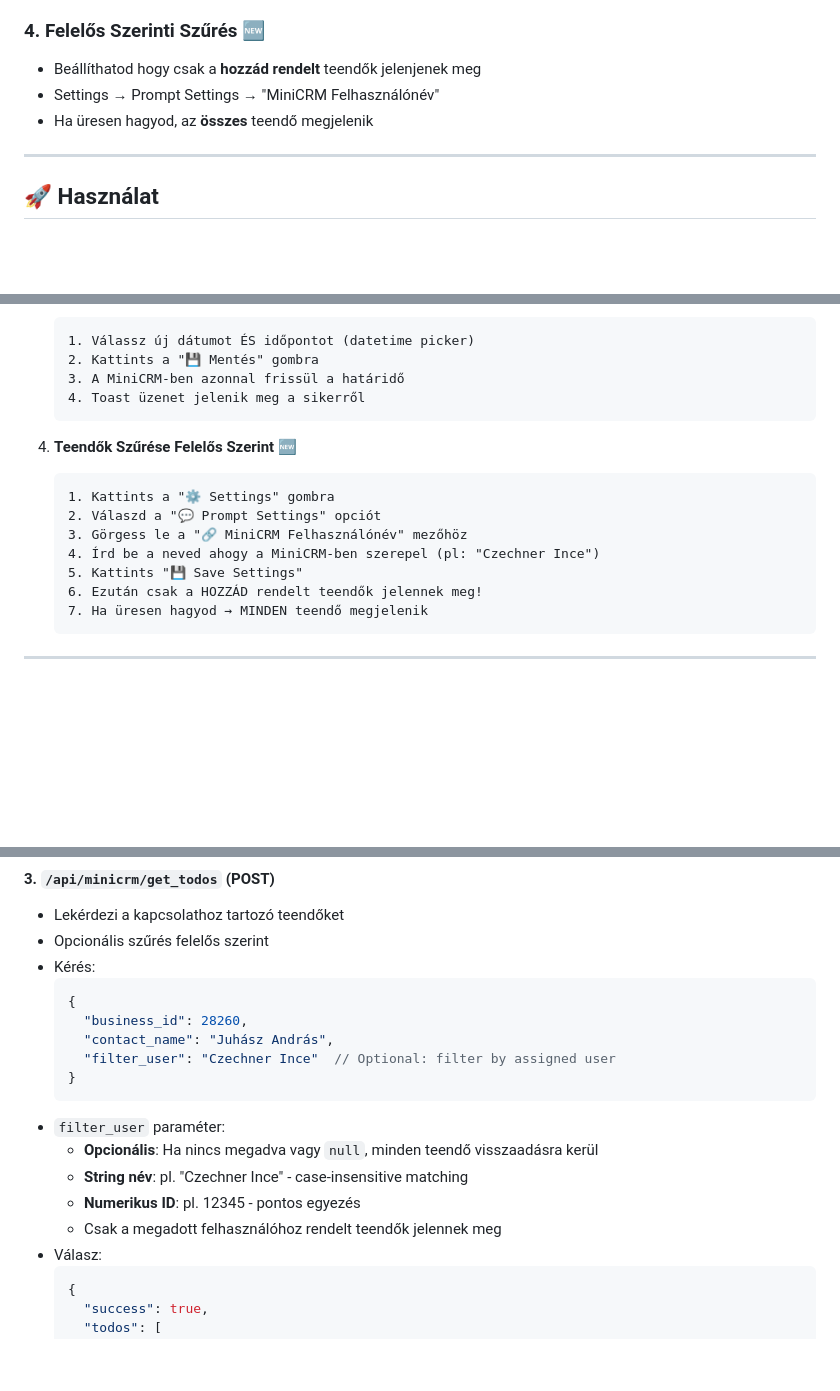
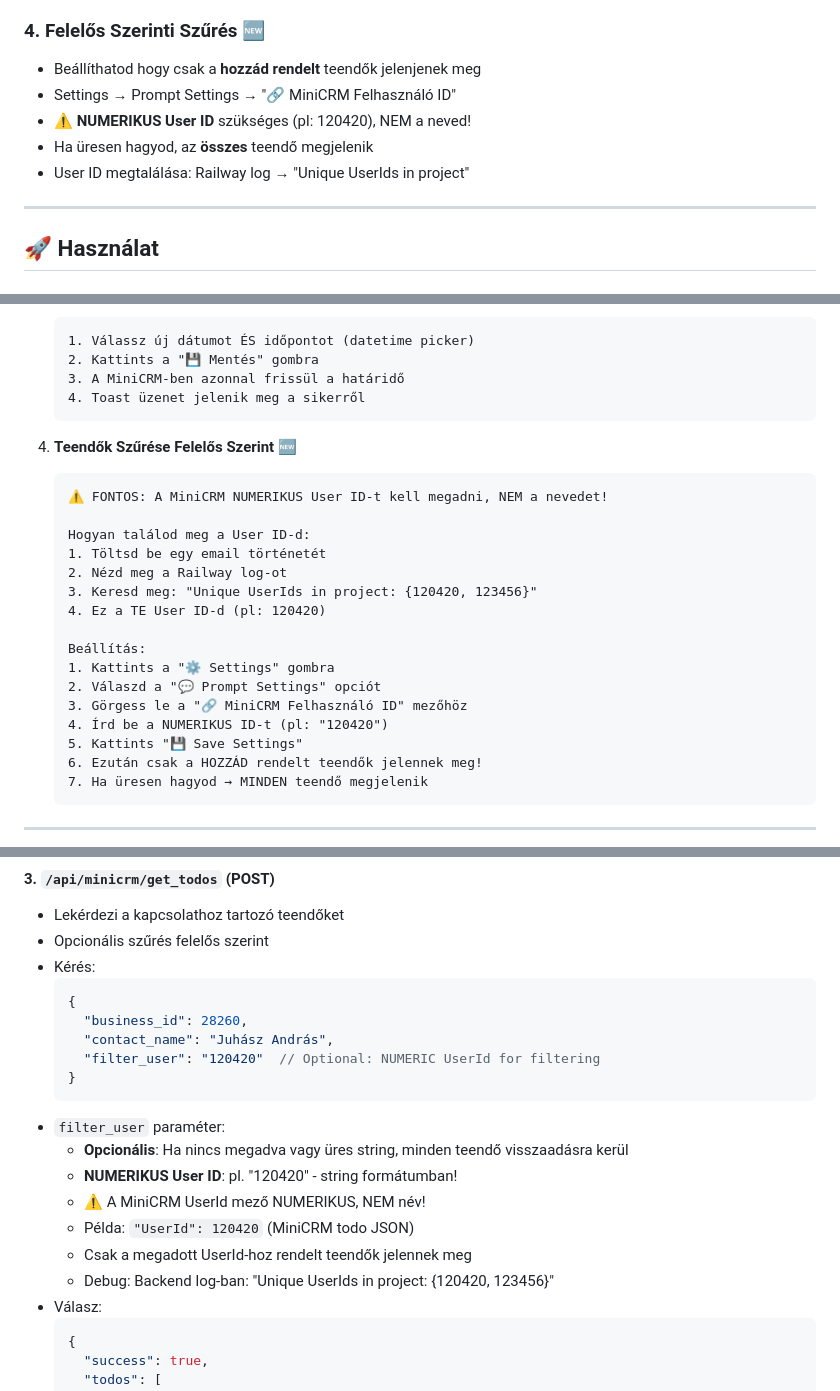
Before and after one commit to Ince88/prv, a Markdown page: MINICRM_INTEGRATION.md, 3 parts joined by grey strips. Drawn GitHub-style; blank space fills up the shorter version.

Commit message:
Docs: Update MiniCRM integration docs - numeric UserId required
Updated documentation to clarify that user filtering requires
NUMERIC User ID from MiniCRM, not the user's name.

Key changes:
- Filter field name: "MiniCRM Felhasználónév" → "MiniCRM Felhasználó ID"
- Clarified: NUMERIC ID required (e.g., 120420)
- Added instructions: How to find your UserId in Railway logs
- Updated filter_user parameter documentation
- Added warning emojis and examples

````diff
--- a/MINICRM_INTEGRATION.md
+++ b/MINICRM_INTEGRATION.md
@@ -27,8 +27,10 @@ A PRV AI Assistant most integr álva van a MiniCRM rendszerrel, lehetővé téve
 
 ### 4. **Felelős Szerinti Szűrés** 🆕
 - Beállíthatod hogy csak a **hozzád rendelt** teendők jelenjenek meg
-- Settings → Prompt Settings → "MiniCRM Felhasználónév"
+- Settings → Prompt Settings → "🔗 MiniCRM Felhasználó ID"
+- ⚠️ **NUMERIKUS User ID** szükséges (pl: 120420), NEM a neved!
 - Ha üresen hagyod, az **összes** teendő megjelenik
+- User ID megtalálása: Railway log → "Unique UserIds in project"
 
 ---
 
@@ -60,10 +62,19 @@ A PRV AI Assistant most integr álva van a MiniCRM rendszerrel, lehetővé téve
 
 4. **Teendők Szűrése Felelős Szerint** 🆕
    ```
+   ⚠️ FONTOS: A MiniCRM NUMERIKUS User ID-t kell megadni, NEM a nevedet!
+
+   Hogyan találod meg a User ID-d:
+   1. Töltsd be egy email történetét
+   2. Nézd meg a Railway log-ot
+   3. Keresd meg: "Unique UserIds in project: {120420, 123456}"
+   4. Ez a TE User ID-d (pl: 120420)
+
+   Beállítás:
    1. Kattints a "⚙️ Settings" gombra
    2. Válaszd a "💬 Prompt Settings" opciót
-   3. Görgess le a "🔗 MiniCRM Felhasználónév" mezőhöz
-   4. Írd be a neved ahogy a MiniCRM-ben szerepel (pl: "Czechner Ince")
+   3. Görgess le a "🔗 MiniCRM Felhasználó ID" mezőhöz
+   4. Írd be a NUMERIKUS ID-t (pl: "120420")
    5. Kattints "💾 Save Settings"
    6. Ezután csak a HOZZÁD rendelt teendők jelennek meg!
    7. Ha üresen hagyod → MINDEN teendő megjelenik
@@ -140,14 +151,16 @@ MINICRM_API_KEY=abc123xyz456
   {
     "business_id": 28260,
     "contact_name": "Juhász András",
-    "filter_user": "Czechner Ince"  // Optional: filter by assigned user
+    "filter_user": "120420"  // Optional: NUMERIC UserId for filtering
   }
   ```
 - `filter_user` paraméter:
-  - **Opcionális**: Ha nincs megadva vagy `null`, minden teendő visszaadásra kerül
-  - **String név**: pl. "Czechner Ince" - case-insensitive matching
-  - **Numerikus ID**: pl. 12345 - pontos egyezés
-  - Csak a megadott felhasználóhoz rendelt teendők jelennek meg
+  - **Opcionális**: Ha nincs megadva vagy üres string, minden teendő visszaadásra kerül
+  - **NUMERIKUS User ID**: pl. "120420" - string formátumban!
+  - ⚠️ A MiniCRM UserId mező NUMERIKUS, NEM név!
+  - Példa: `"UserId": 120420` (MiniCRM todo JSON)
+  - Csak a megadott UserId-hoz rendelt teendők jelennek meg
+  - Debug: Backend log-ban: "Unique UserIds in project: {120420, 123456}"
 - Válasz:
   ```json
   {
````
